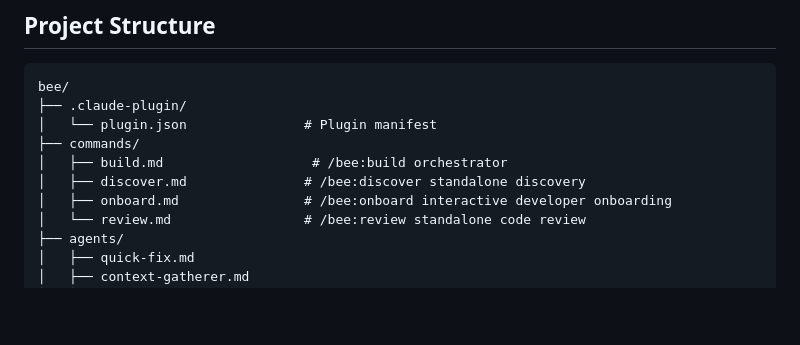
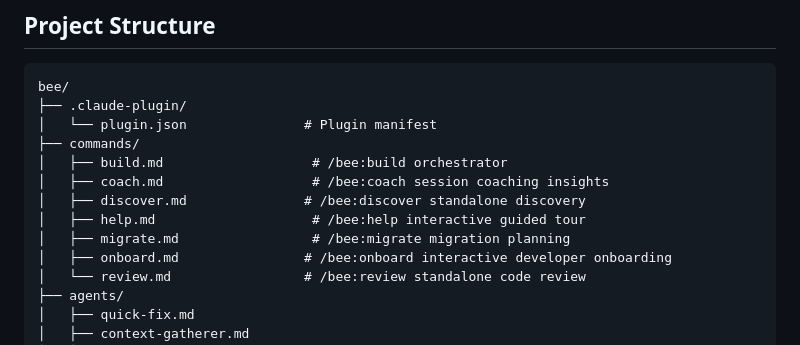
Before and after one commit to incubyte/claude-plugins, a Markdown page: bee/README.md, the part around one of its changes. Rendered like a GitHub page; blank space fills up the shorter version.

```diff
--- a/bee/README.md
+++ b/bee/README.md
@@ -193,7 +236,10 @@ bee/
 │   └── plugin.json               # Plugin manifest
 ├── commands/
 │   ├── build.md                   # /bee:build orchestrator
+│   ├── coach.md                   # /bee:coach session coaching insights
 │   ├── discover.md               # /bee:discover standalone discovery
+│   ├── help.md                    # /bee:help interactive guided tour
+│   ├── migrate.md                 # /bee:migrate migration planning
 │   ├── onboard.md                # /bee:onboard interactive developer onboarding
 │   └── review.md                 # /bee:review standalone code review
 ├── agents/
```
Also changed, not shown: other parts of bee/README.md (+45 -2 lines), bee/commands/help.md (+19 -3 lines).
